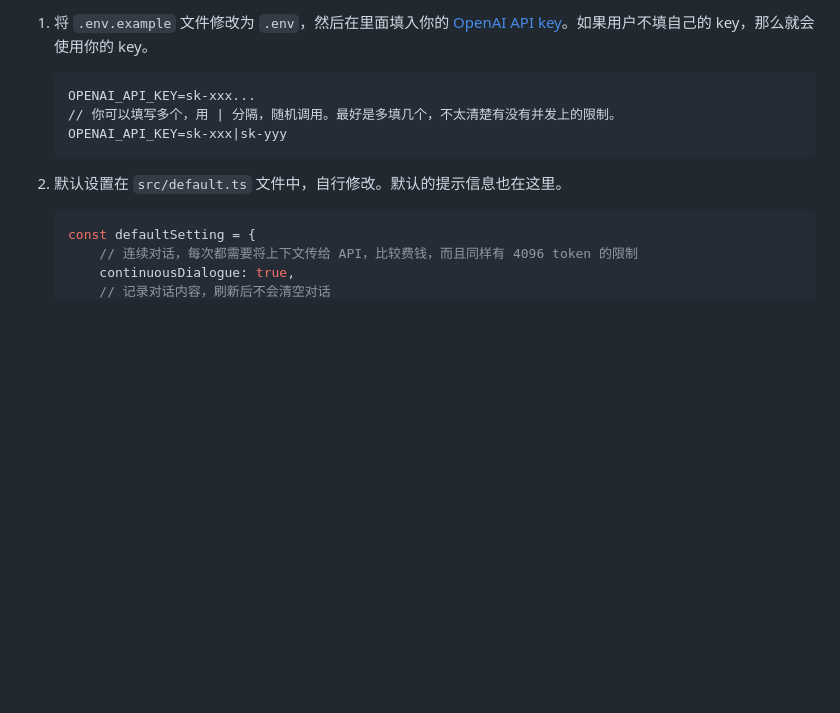
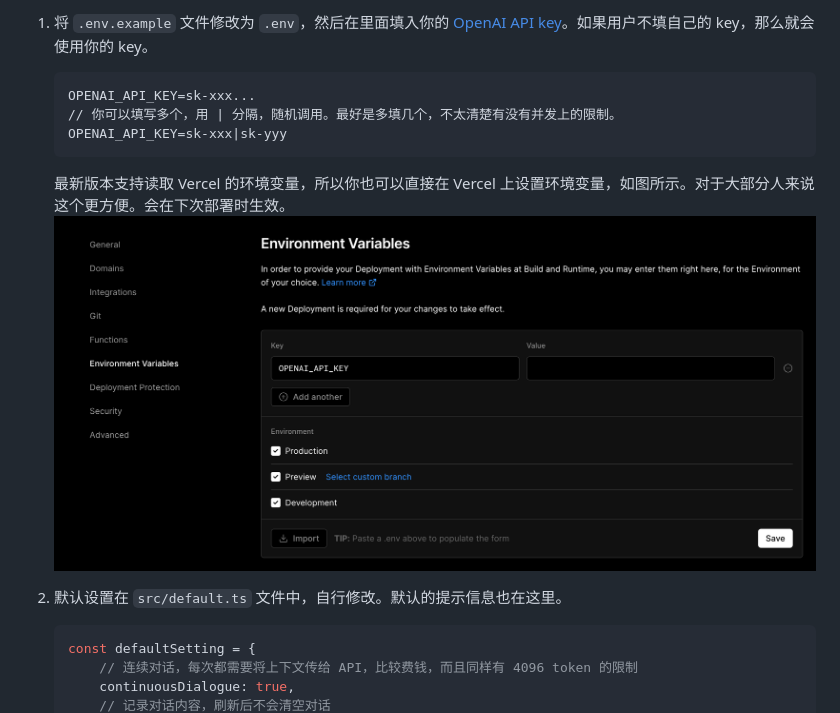
Before and after one commit to arturromanchuk/chatgpt-vercel, a Markdown page: README.md, the part around the change. GitHub-like rendering; pictures changed too: assets/environment.png (added); blank space fills up the shorter version.

Commit message:
chore: update README

````diff
--- a/README.md
+++ b/README.md
@@ -21,6 +21,8 @@
     // 你可以填写多个，用 | 分隔，随机调用。最好是多填几个，不太清楚有没有并发上的限制。
     OPENAI_API_KEY=sk-xxx|sk-yyy
     ```
+    最新版本支持读取 Vercel 的环境变量，所以你也可以直接在 Vercel 上设置环境变量，如图所示。对于大部分人来说这个更方便。会在下次部署时生效。
+    ![](assets/environment.png)
 2. 默认设置在 `src/default.ts` 文件中，自行修改。默认的提示信息也在这里。
     ```ts
     const defaultSetting = {
````
